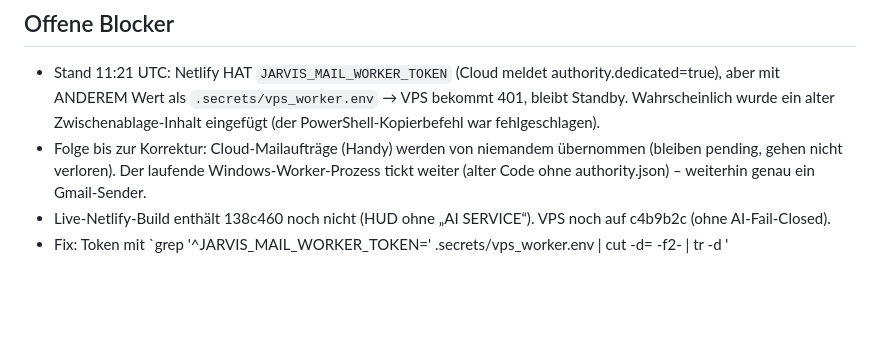
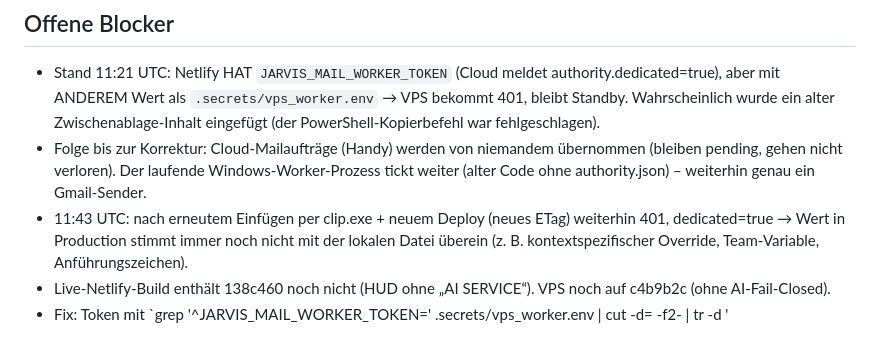
Before and after one commit to ChrisTheKey/Jarvis, a Markdown page: PROJECT_STATE.md, the part around the change. GitHub-like rendering; blank space fills up the shorter version.

Commit message:
docs: token mismatch persists after re-paste
Co-Authored-By: Claude Opus 5.5 <noreply@anthropic.com>

```diff
--- a/PROJECT_STATE.md
+++ b/PROJECT_STATE.md
@@ -54,6 +54,8 @@ der auch die HUD-Anzeige AI SERVICE enthält). Danach VPS neu deployen (`bash de
   (der PowerShell-Kopierbefehl war fehlgeschlagen).
 - Folge bis zur Korrektur: Cloud-Mailaufträge (Handy) werden von niemandem übernommen (bleiben pending, gehen nicht verloren).
   Der laufende Windows-Worker-Prozess tickt weiter (alter Code ohne authority.json) – weiterhin genau ein Gmail-Sender.
+- 11:43 UTC: nach erneutem Einfügen per clip.exe + neuem Deploy (neues ETag) weiterhin 401, dedicated=true → Wert in Production
+  stimmt immer noch nicht mit der lokalen Datei überein (z. B. kontextspezifischer Override, Team-Variable, Anführungszeichen).
 - Live-Netlify-Build enthält 138c460 noch nicht (HUD ohne „AI SERVICE“). VPS noch auf c4b9b2c (ohne AI-Fail-Closed).
 - Fix: Token mit `grep '^JARVIS_MAIL_WORKER_TOKEN=' .secrets/vps_worker.env | cut -d= -f2- | tr -d '
 
```
